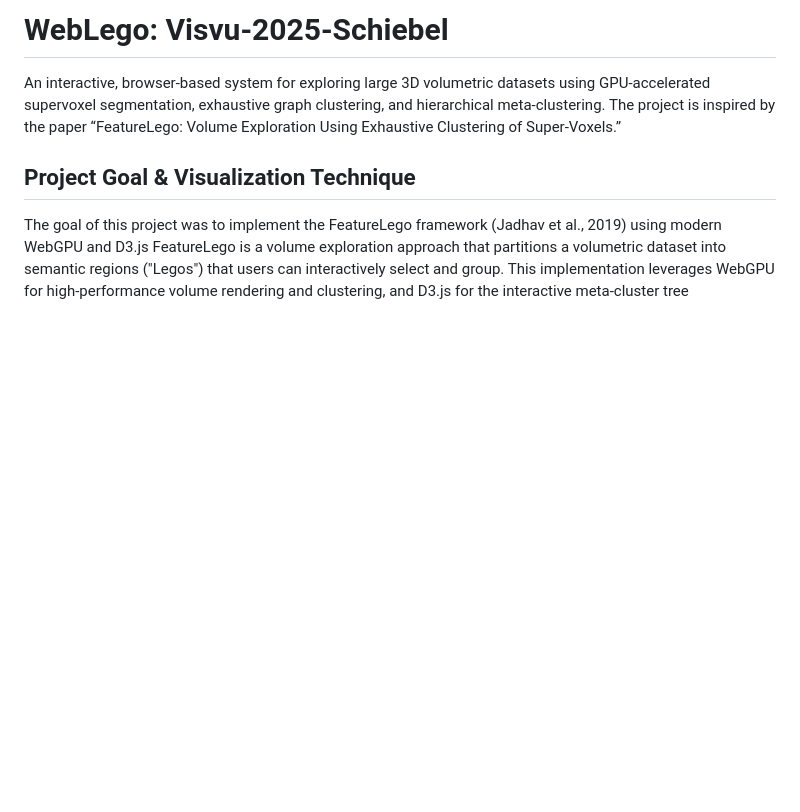
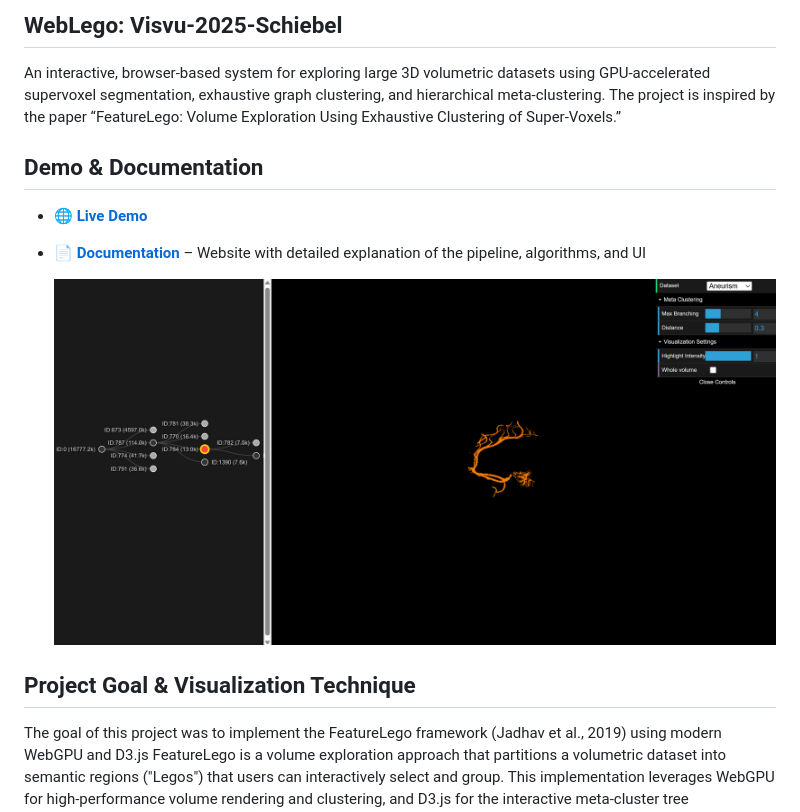
Before and after one commit to melli27/WebLego, a Markdown page: README.md, the part around one of its changes. Rendered like a GitHub page; blank space fills up the shorter version.

Commit message:
Enhance README with demo and documentation sections
Added demo and documentation links to README.

```diff
--- a/README.md
+++ b/README.md
@@ -1,7 +1,14 @@
-# WebLego: Visvu-2025-Schiebel
+## WebLego: Visvu-2025-Schiebel
 
 An interactive, browser-based system for exploring large 3D volumetric datasets using GPU-accelerated supervoxel segmentation, exhaustive graph clustering, and hierarchical meta-clustering.
 The project is inspired by the paper “FeatureLego: Volume Exploration Using Exhaustive Clustering of Super-Voxels.”
+
+## Demo & Documentation
+
+- 🌐 **[Live Demo](https://melli27.github.io/WebLego/)**
+- 📄 **[Documentation](https://melli27.github.io/WebLego/docs/documentation.html)** – Website with detailed explanation of the pipeline, algorithms, and UI
+
+  ![Screenshot](docs/screenshot.png)
 
 ## Project Goal & Visualization Technique
 
```
Also changed, not shown: other parts of README.md (+0 -1 lines).
